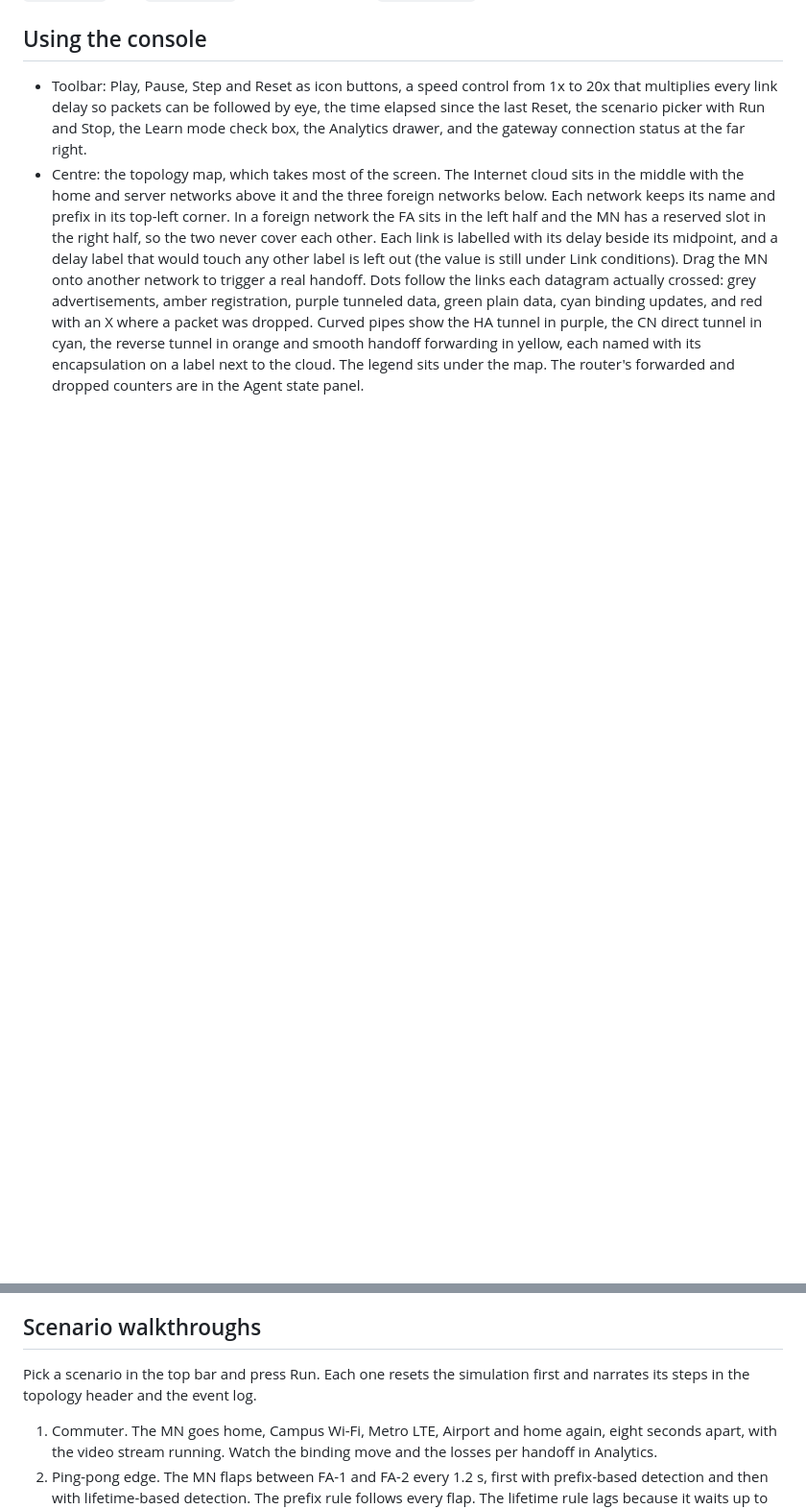
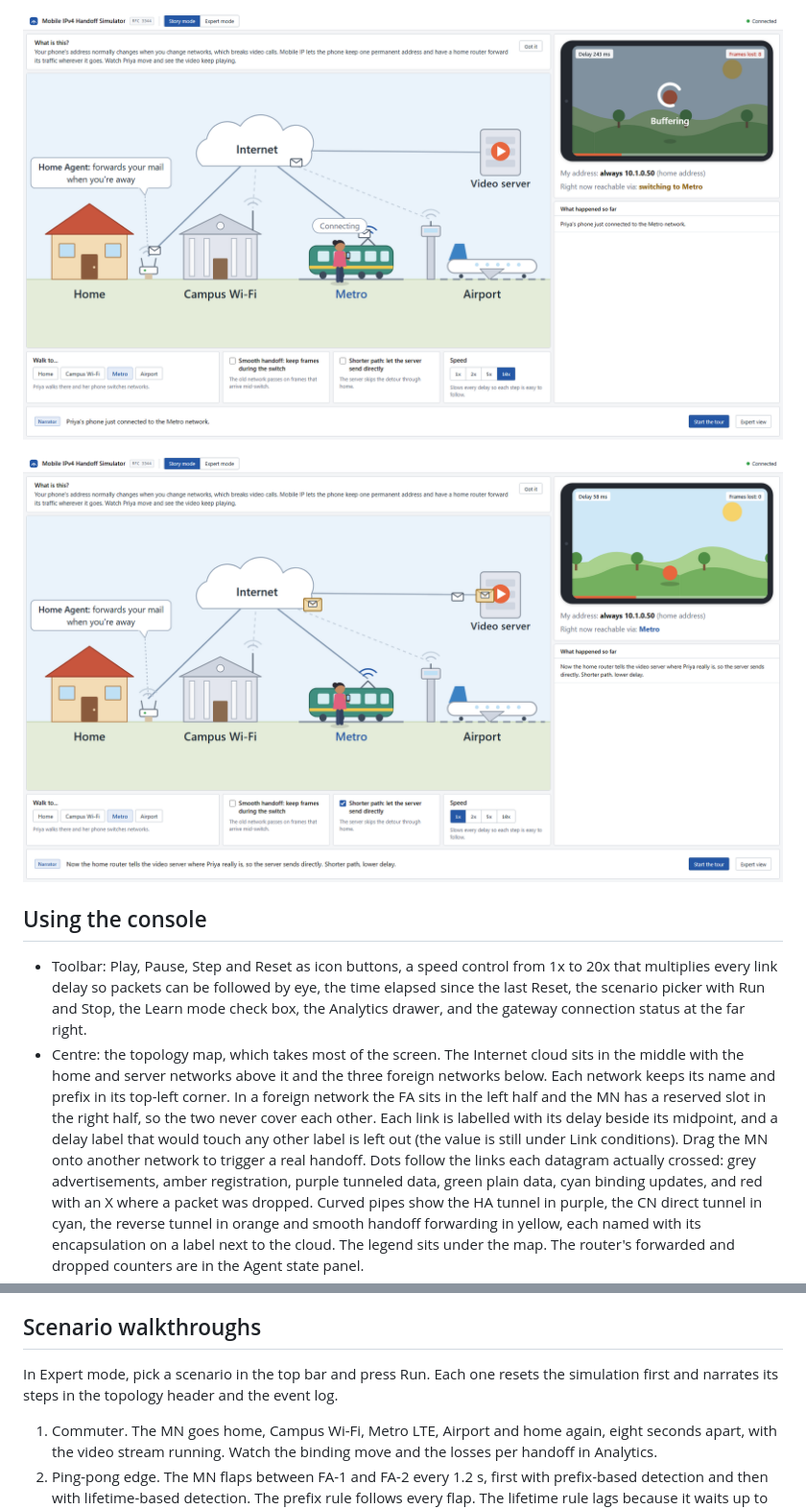
Before and after one commit to Roopashree-kh/mobile-ip-handoff-simulator, a Markdown page: README.md, 2 parts joined by grey strips. Shown at 96% size. Drawn GitHub-style; pictures changed too: docs/screenshots/story_handoff.png (added), docs/screenshots/story_shorter_path.png (added); blank space fills up the shorter version.

```diff
--- a/README.md
+++ b/README.md
@@ -86,3 +101,7 @@ Then open http://localhost:5173. Press Ctrl+C in the console window to stop ever
+![Story mode mid-handoff](docs/screenshots/story_handoff.png)
+
+![Story mode with Shorter path](docs/screenshots/story_shorter_path.png)
+
 ## Using the console
 
 - Toolbar: Play, Pause, Step and Reset as icon buttons, a speed control from 1x to 20x that multiplies every link delay so packets can be followed by eye, the time elapsed since the last Reset, the scenario picker with Run and Stop, the Learn mode check box, the Analytics drawer, and the gateway connection status at the far right.
@@ -96,7 +115,7 @@ The URL hash `#analytics` opens the drawer on load and `#inspect=reg` selects th
 
 ## Scenario walkthroughs
 
-Pick a scenario in the top bar and press Run. Each one resets the simulation first and narrates its steps in the topology header and the event log.
+In Expert mode, pick a scenario in the top bar and press Run. Each one resets the simulation first and narrates its steps in the topology header and the event log.
 
 1. Commuter. The MN goes home, Campus Wi-Fi, Metro LTE, Airport and home again, eight seconds apart, with the video stream running. Watch the binding move and the losses per handoff in Analytics.
 2. Ping-pong edge. The MN flaps between FA-1 and FA-2 every 1.2 s, first with prefix-based detection and then with lifetime-based detection. The prefix rule follows every flap. The lifetime rule lags because it waits up to three advertisement intervals.
```
Also changed, not shown: other parts of README.md (+15 -0 lines), docs/TEAM_SPLIT.md (+1 -0 lines), docs/screenshots/story_home.png (added), docs/screenshots/story_home_1366.png (added), 11 other files.
